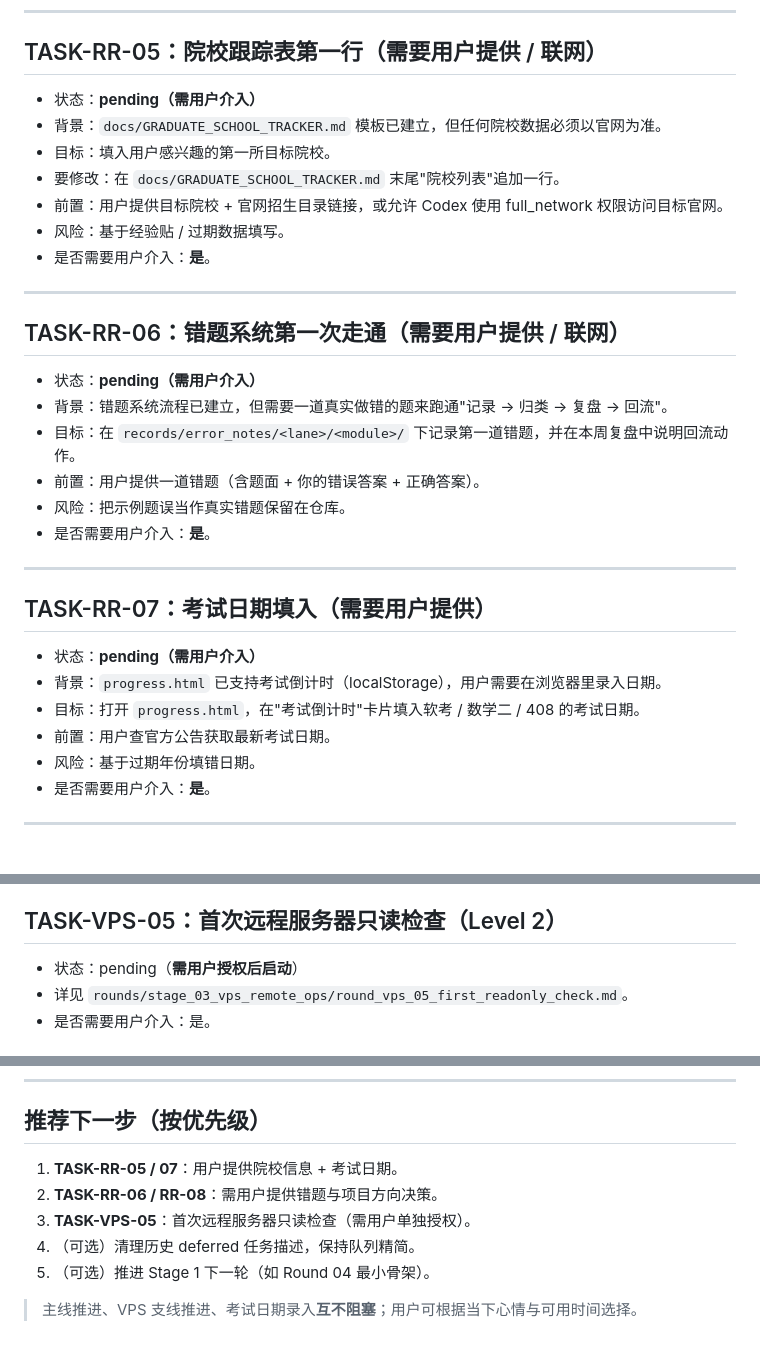
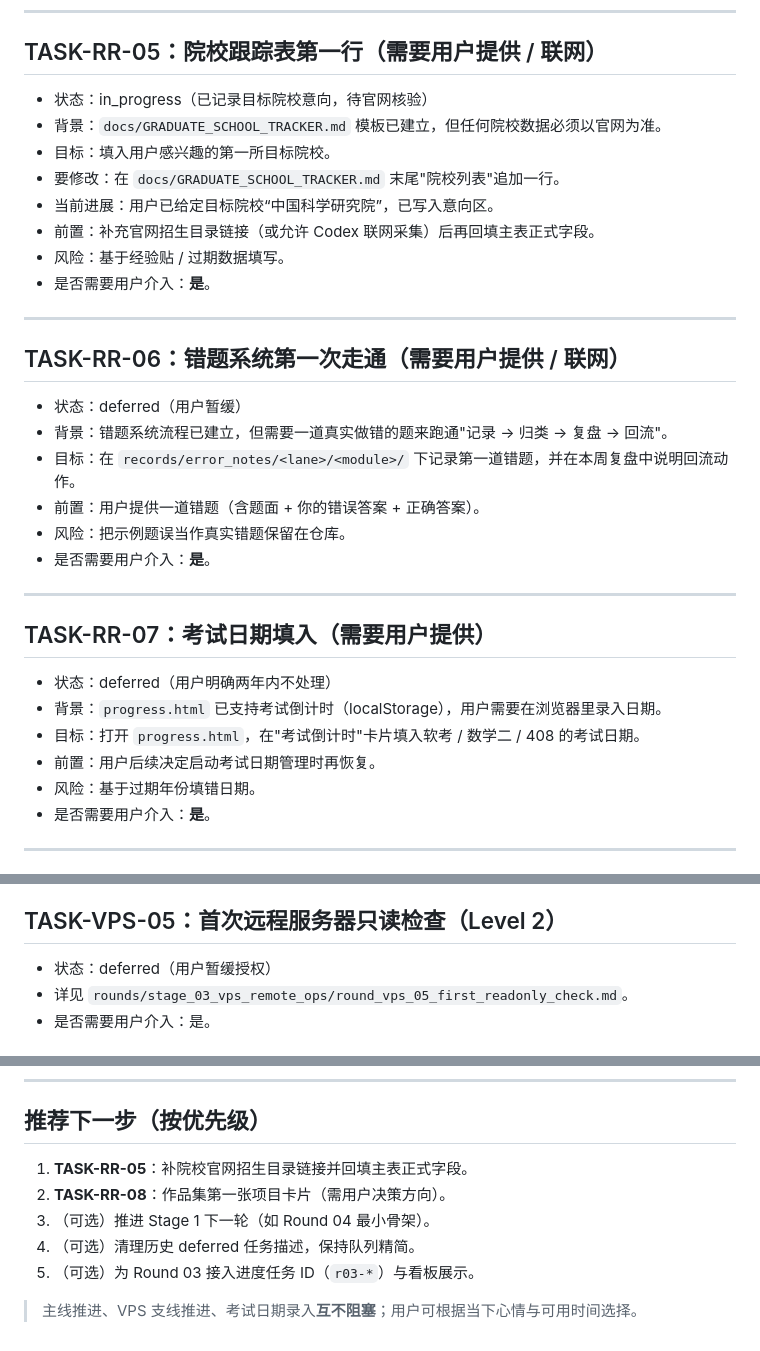
Before and after one commit to alalapi-0/computer_study_plan, a Markdown page: docs/NEXT_ACTIONS.md, 3 parts joined by grey strips. GitHub-like rendering.

```diff
--- a/docs/NEXT_ACTIONS.md
+++ b/docs/NEXT_ACTIONS.md
@@ -97,11 +97,12 @@
 
 ## TASK-RR-05：院校跟踪表第一行（需要用户提供 / 联网）
 
-- 状态：**pending（需用户介入）**
+- 状态：in_progress（已记录目标院校意向，待官网核验）
 - 背景：`docs/GRADUATE_SCHOOL_TRACKER.md` 模板已建立，但任何院校数据必须以官网为准。
 - 目标：填入用户感兴趣的第一所目标院校。
 - 要修改：在 `docs/GRADUATE_SCHOOL_TRACKER.md` 末尾"院校列表"追加一行。
-- 前置：用户提供目标院校 + 官网招生目录链接，或允许 Codex 使用 full_network 权限访问目标官网。
+- 当前进展：用户已给定目标院校“中国科学研究院”，已写入意向区。
+- 前置：补充官网招生目录链接（或允许 Codex 联网采集）后再回填主表正式字段。
 - 风险：基于经验贴 / 过期数据填写。
 - 是否需要用户介入：**是**。
 
@@ -109,7 +110,7 @@
 
 ## TASK-RR-06：错题系统第一次走通（需要用户提供 / 联网）
 
-- 状态：**pending（需用户介入）**
+- 状态：deferred（用户暂缓）
 - 背景：错题系统流程已建立，但需要一道真实做错的题来跑通"记录 → 归类 → 复盘 → 回流"。
 - 目标：在 `records/error_notes/<lane>/<module>/` 下记录第一道错题，并在本周复盘中说明回流动作。
 - 前置：用户提供一道错题（含题面 + 你的错误答案 + 正确答案）。
@@ -120,10 +121,10 @@
 
 ## TASK-RR-07：考试日期填入（需要用户提供）
 
-- 状态：**pending（需用户介入）**
+- 状态：deferred（用户明确两年内不处理）
 - 背景：`progress.html` 已支持考试倒计时（localStorage），用户需要在浏览器里录入日期。
 - 目标：打开 `progress.html`，在"考试倒计时"卡片填入软考 / 数学二 / 408 的考试日期。
-- 前置：用户查官方公告获取最新考试日期。
+- 前置：用户后续决定启动考试日期管理时再恢复。
 - 风险：基于过期年份填错日期。
 - 是否需要用户介入：**是**。
 
@@ -158,7 +159,7 @@
 
 ## TASK-VPS-05：首次远程服务器只读检查（Level 2）
 
-- 状态：pending（**需用户授权后启动**）
+- 状态：deferred（用户暂缓授权）
 - 详见 `rounds/stage_03_vps_remote_ops/round_vps_05_first_readonly_check.md`。
 - 是否需要用户介入：是。
 
@@ -220,10 +221,10 @@ TASK-011 实际产物：
 
 ## 推荐下一步（按优先级）
 
-1. **TASK-RR-05 / 07**：用户提供院校信息 + 考试日期。
-2. **TASK-RR-06 / RR-08**：需用户提供错题与项目方向决策。
-3. **TASK-VPS-05**：首次远程服务器只读检查（需用户单独授权）。
+1. **TASK-RR-05**：补院校官网招生目录链接并回填主表正式字段。
+2. **TASK-RR-08**：作品集第一张项目卡片（需用户决策方向）。
+3. （可选）推进 Stage 1 下一轮（如 Round 04 最小骨架）。
 4. （可选）清理历史 deferred 任务描述，保持队列精简。
-5. （可选）推进 Stage 1 下一轮（如 Round 04 最小骨架）。
+5. （可选）为 Round 03 接入进度任务 ID（`r03-*`）与看板展示。
 
 > 主线推进、VPS 支线推进、考试日期录入**互不阻塞**；用户可根据当下心情与可用时间选择。
```
Also changed, not shown: docs/GRADUATE_SCHOOL_TRACKER.md (+11 -0 lines), docs/PROJECT_STATE.md (+26 -0 lines).
